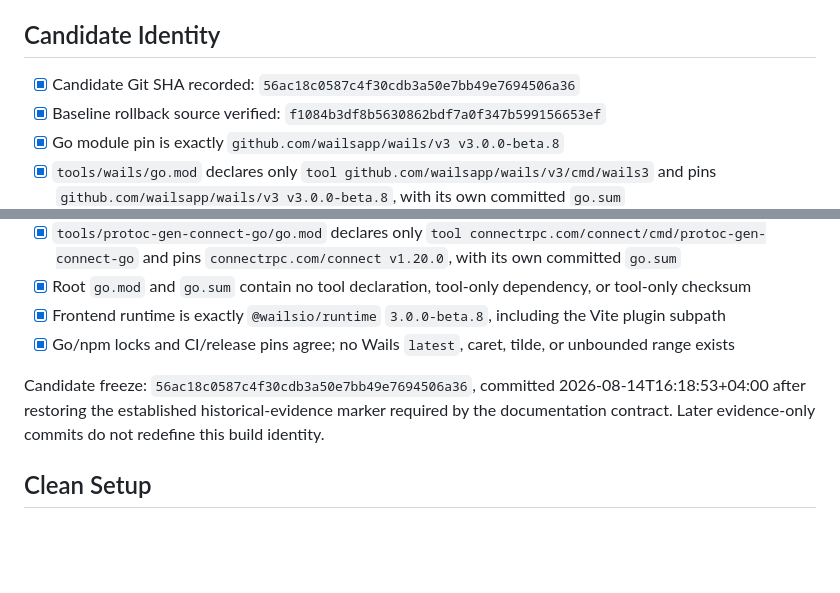
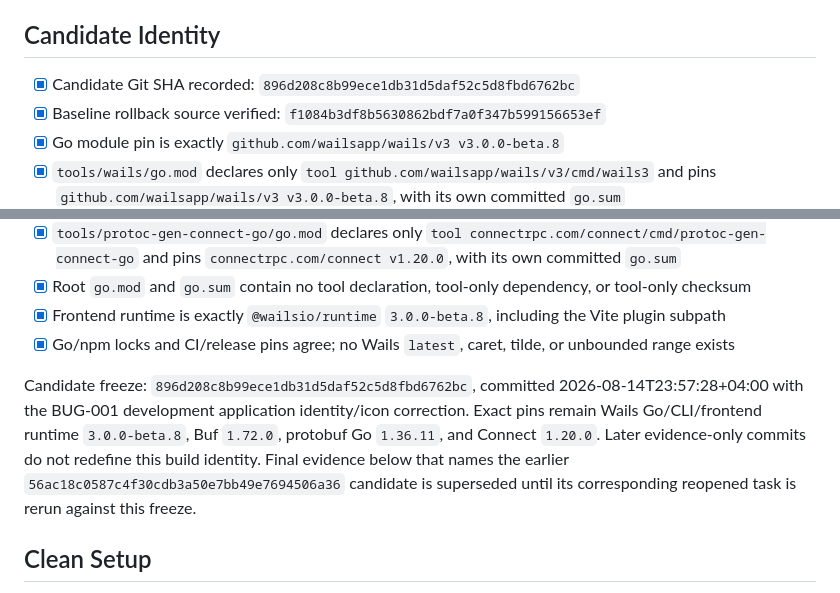
Before and after one commit to obalunenko/Fallout-Terminal, a Markdown page: specs/006-wails-v3-migration/quickstart.md, 2 parts joined by grey strips. Drawn GitHub-style; blank space fills up the shorter version.

```diff
--- a/specs/006-wails-v3-migration/quickstart.md
+++ b/specs/006-wails-v3-migration/quickstart.md
@@ -4,7 +4,7 @@ This document describes the implementation target. It is not evidence that comma
 
 ## Candidate Identity
 
-- [x] Candidate Git SHA recorded: `56ac18c0587c4f30cdb3a50e7bb49e7694506a36`
+- [x] Candidate Git SHA recorded: `896d208c8b99ece1db31d5daf52c5d8fbd6762bc`
 - [x] Baseline rollback source verified: `f1084b3df8b5630862bdf7a0f347b599156653ef`
 - [x] Go module pin is exactly `github.com/wailsapp/wails/v3 v3.0.0-beta.8`
 - [x] `tools/wails/go.mod` declares only `tool github.com/wailsapp/wails/v3/cmd/wails3` and pins `github.com/wailsapp/wails/v3 v3.0.0-beta.8`, with its own committed `go.sum`
@@ -15,7 +15,7 @@ This document describes the implementation target. It is not evidence that comma
 - [x] Frontend runtime is exactly `@wailsio/runtime` `3.0.0-beta.8`, including the Vite plugin subpath
 - [x] Go/npm locks and CI/release pins agree; no Wails `latest`, caret, tilde, or unbounded range exists
 
-Candidate freeze: `56ac18c0587c4f30cdb3a50e7bb49e7694506a36`, committed 2026-08-14T16:18:53+04:00 after restoring the established historical-evidence marker required by the documentation contract. Later evidence-only commits do not redefine this build identity.
+Candidate freeze: `896d208c8b99ece1db31d5daf52c5d8fbd6762bc`, committed 2026-08-14T23:57:28+04:00 with the BUG-001 development application identity/icon correction. Exact pins remain Wails Go/CLI/frontend runtime `3.0.0-beta.8`, Buf `1.72.0`, protobuf Go `1.36.11`, and Connect `1.20.0`. Later evidence-only commits do not redefine this build identity. Final evidence below that names the earlier `56ac18c0587c4f30cdb3a50e7bb49e7694506a36` candidate is superseded until its corresponding reopened task is rerun against this freeze.
 
 ## Clean Setup
 
```
Also changed, not shown: docs/wails-v3-migration-rollback.md (+2 -0 lines).
